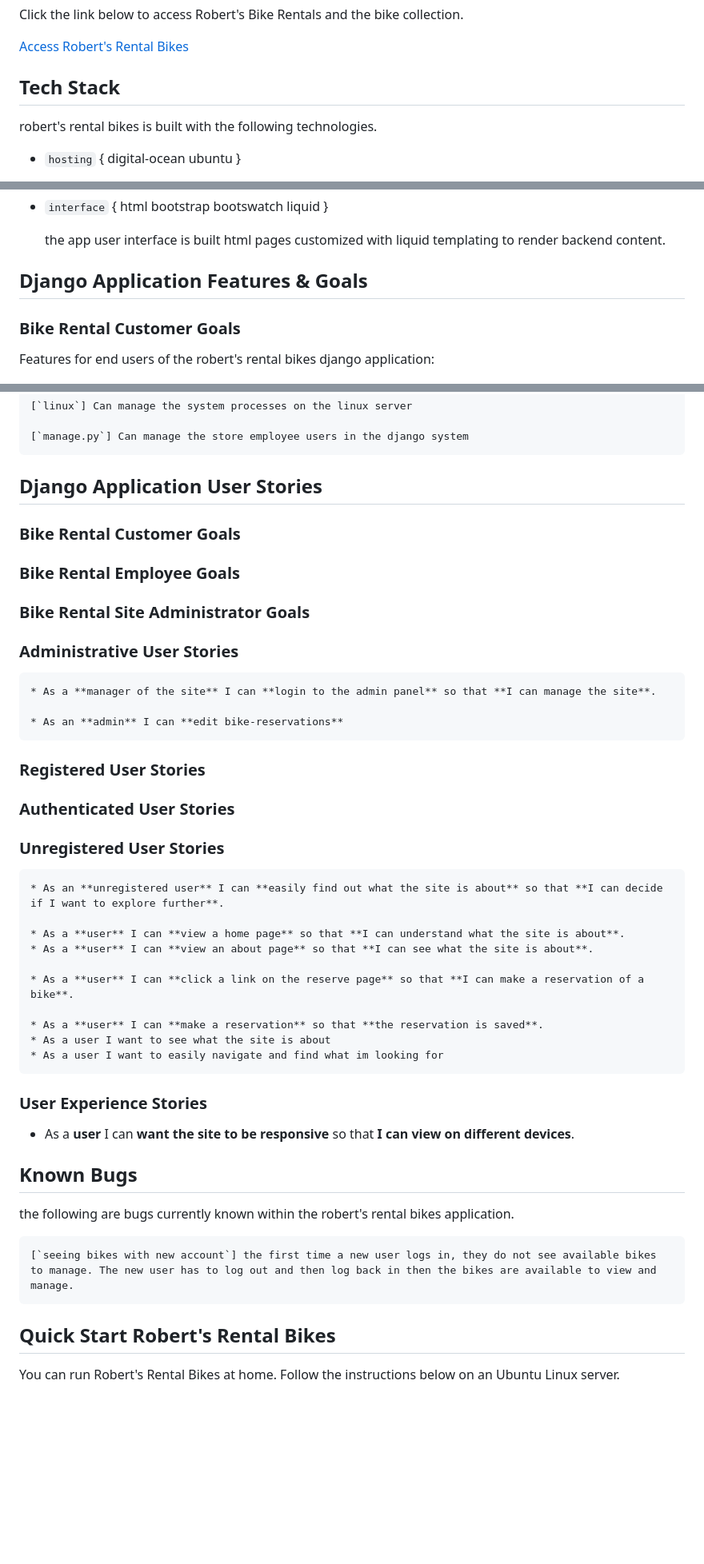
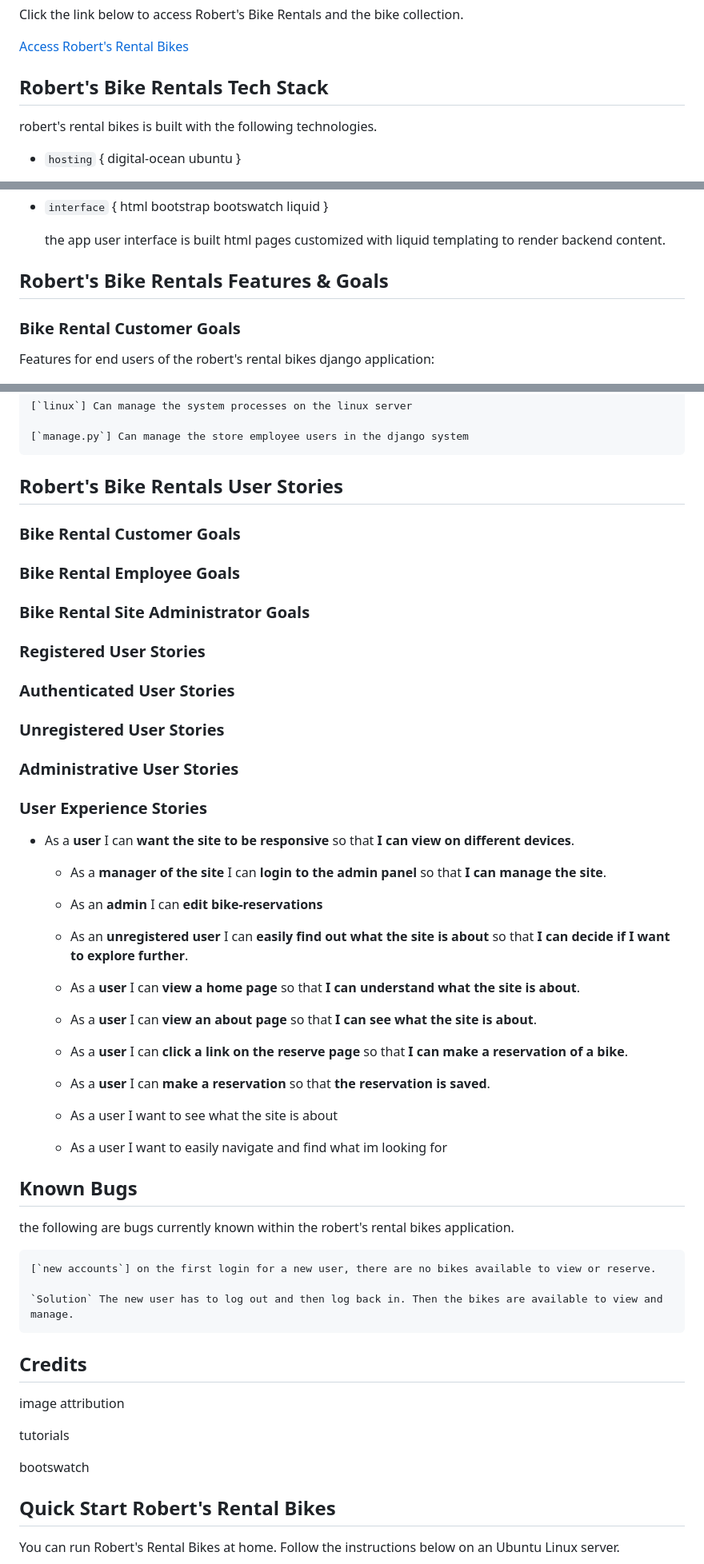
Before and after one commit to Code-Institute-Submissions/Gomsur-roberts-bike-rentals, a Markdown page: readme.md, 3 parts joined by grey strips. Shown at 80% size. GitHub-like rendering; blank space fills up the shorter version.

Commit message:
add goals

```diff
--- a/readme.md
+++ b/readme.md
@@ -12,7 +12,7 @@ Click the link below to access Robert's Bike Rentals and the bike collection.
 
 [Access Robert's Rental Bikes](http://104.248.100.154/)
 
-## Tech Stack
+## Robert's Bike Rentals Tech Stack
 
 robert's rental bikes is built with the following technologies.
 
@@ -32,7 +32,7 @@ robert's rental bikes is built with the following technologies.
 
     the app user interface is built html pages customized with liquid templating to render backend content.
 
-## Django Application Features & Goals
+## Robert's Bike Rentals Features & Goals
 
 ### Bike Rental Customer Goals
 
@@ -70,7 +70,7 @@ Features for site administration users of the robert's rental bikes django appli
 
     [`manage.py`] Can manage the store employee users in the django system
 
-## Django Application User Stories
+## Robert's Bike Rentals User Stories
 
 
 
@@ -85,19 +85,25 @@ Features for site administration users of the robert's rental bikes django appli
 
 
 
+### Registered User Stories
+
+### Authenticated User Stories
+
+### Unregistered User Stories
+### Administrative User Stories
 
 
-### Administrative User Stories
+### User Experience Stories
+
+* As a **user** I can **want the site to be responsive** so that **I can view on different devices**.
+
+
+
 
     * As a **manager of the site** I can **login to the admin panel** so that **I can manage the site**.
 
     * As an **admin** I can **edit bike-reservations**
 
-### Registered User Stories
-
-### Authenticated User Stories
-
-### Unregistered User Stories
 
     * As an **unregistered user** I can **easily find out what the site is about** so that **I can decide if I want to explore further**.
 
@@ -110,15 +116,22 @@ Features for site administration users of the robert's rental bikes django appli
     * As a user I want to see what the site is about
     * As a user I want to easily navigate and find what im looking for
 
-### User Experience Stories
-
-* As a **user** I can **want the site to be responsive** so that **I can view on different devices**.
-
 ## Known Bugs
 
 the following are bugs currently known within the robert's rental bikes application.
 
-    [`seeing bikes with new account`] the first time a new user logs in, they do not see available bikes to manage. The new user has to log out and then log back in then the bikes are available to view and manage.
+    [`new accounts`] on the first login for a new user, there are no bikes available to view or reserve.
+
+    `Solution` The new user has to log out and then log back in. Then the bikes are available to view and manage.
+
+## Credits
+
+image attribution
+
+tutorials
+
+bootswatch
+
 
 ## Quick Start Robert's Rental Bikes
 
```
Also changed, not shown: other parts of readme.md (+1 -1 lines).
